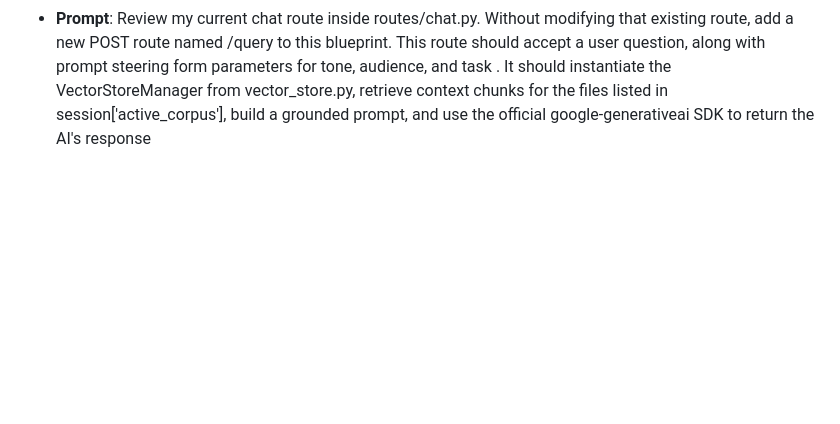
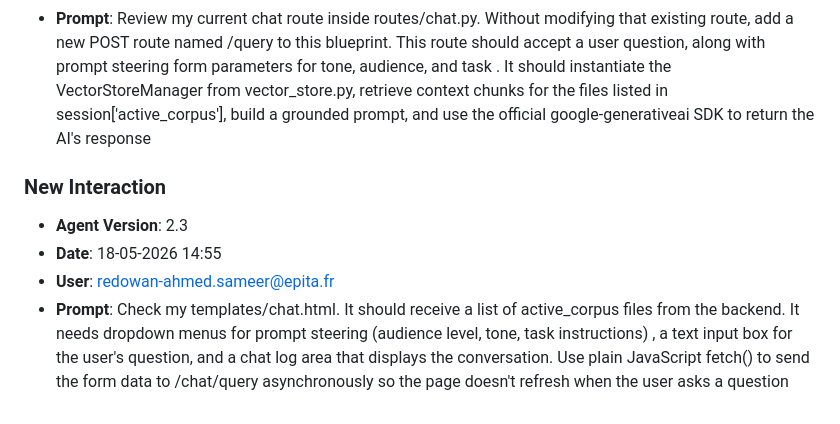
Before and after one commit to demod-s-tmg/capstone-corpus-forge, a Markdown page: JOURNAL.md, the part around the change. GitHub-like rendering; blank space fills up the shorter version.

Commit message:
chore: log prompt [18-05-2026 14:55]

```diff
--- a/JOURNAL.md
+++ b/JOURNAL.md
@@ -105,3 +105,9 @@
 - **Date**: 18-05-2026 14:52
 - **User**: redowan-ahmed.sameer@epita.fr
 - **Prompt**: Review my current chat route inside routes/chat.py. Without modifying that existing route, add a new POST route named /query to this blueprint. This route should accept a user question, along with prompt steering form parameters for tone, audience, and task . It should instantiate the VectorStoreManager from vector_store.py, retrieve context chunks for the files listed in session['active_corpus'], build a grounded prompt, and use the official google-generativeai SDK to return the AI's response
+
+### **New Interaction**
+- **Agent Version**: 2.3
+- **Date**: 18-05-2026 14:55
+- **User**: redowan-ahmed.sameer@epita.fr
+- **Prompt**: Check my templates/chat.html. It should receive a list of active_corpus files from the backend. It needs dropdown menus for prompt steering (audience level, tone, task instructions) , a text input box for the user's question, and a chat log area that displays the conversation. Use plain JavaScript fetch() to send the form data to /chat/query asynchronously so the page doesn't refresh when the user asks a question
```
Also changed, not shown: prompts_history.md (+3 -0 lines).
